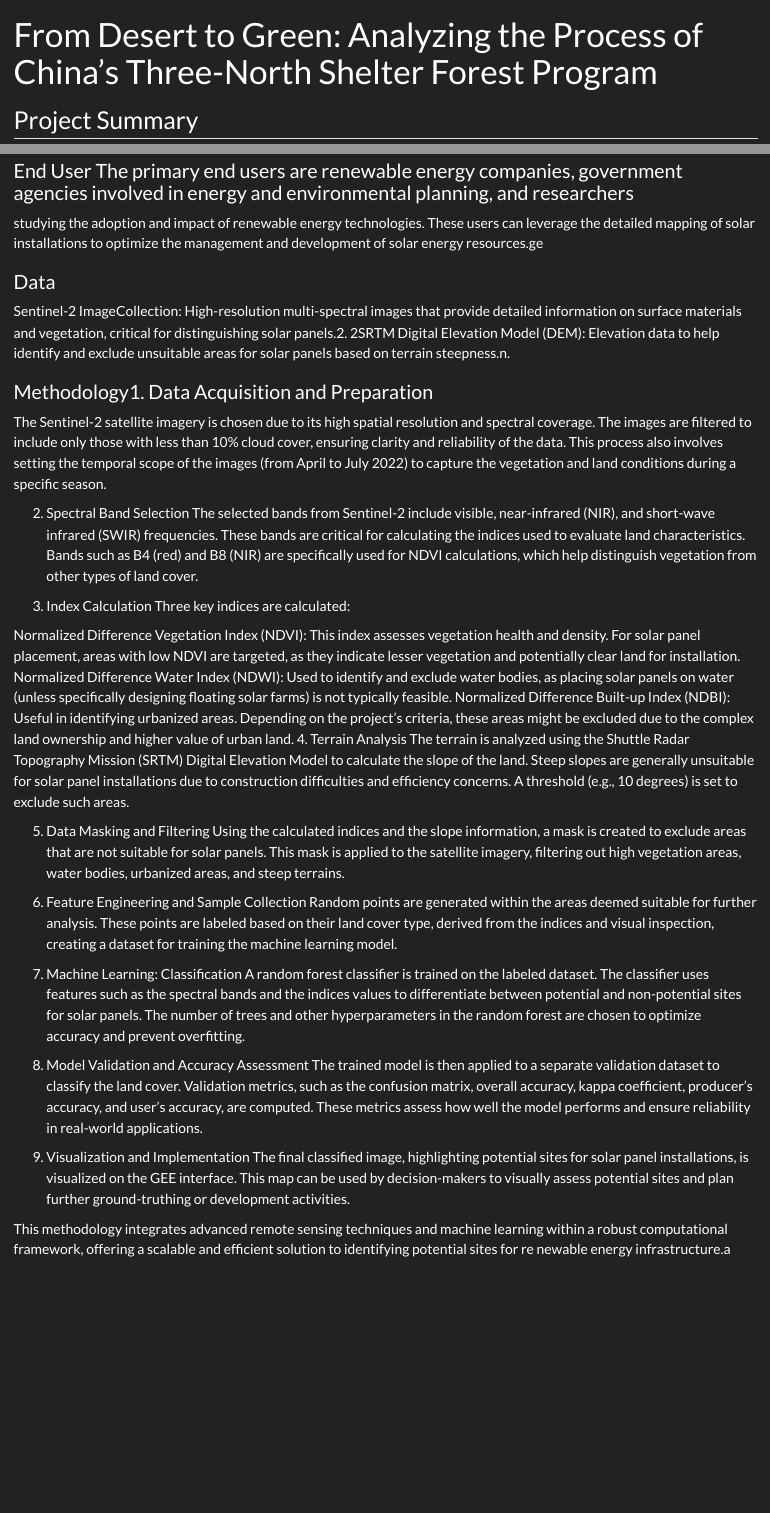
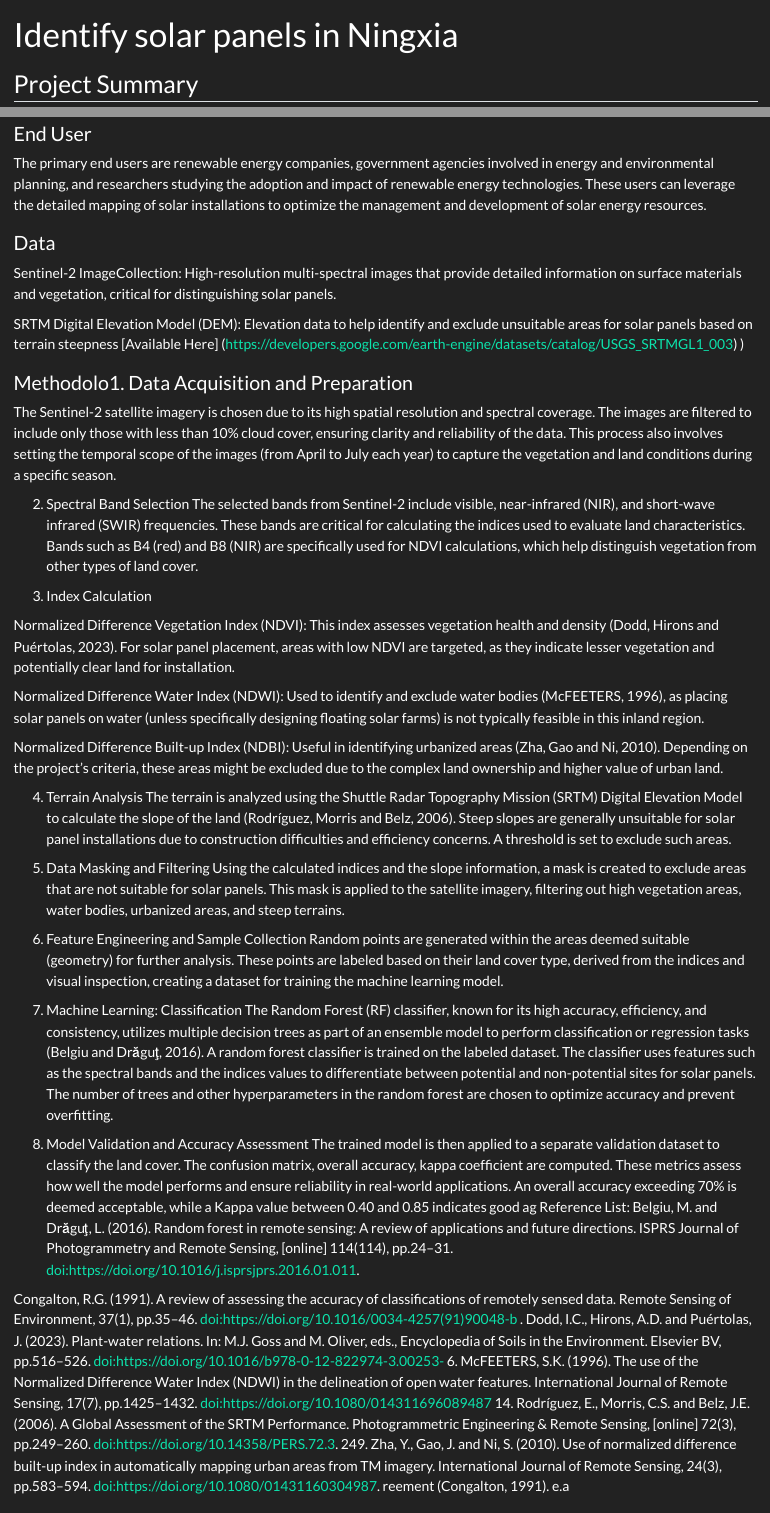
Before and after one commit to yanxinchen0724/bigdata, a Quarto document (index.qmd): the page in a window 1100 px wide, from its top, and a second part further down, joined at a grey line. Rendered offline with R 4.5, knitr and Pandoc in place of Quarto, with nearby package versions.

Commit message:
Adding qmd 1 methodology to repo.

```diff
--- a/index.qmd
+++ b/index.qmd
@@ -1,5 +1,5 @@
 ---
-title: 'From Desert to Green: Analyzing the Process of China’s Three-North Shelter Forest Program'
+title: Identify solar panels in Ningxia
 jupyter:
   jupytext:
     text_representation:
@@ -23,46 +23,59 @@ This initiative supports renewable energy goals, aids in the strategic placement
 
+### End User
 
-### End User The primary end users are renewable energy companies, government agencies involved in energy and environmental planning, and researchers
+The primary end users are renewable energy companies, government agencies involved in energy and environmental planning, and researchers
 studying the adoption and impact of renewable energy technologies. These users can leverage the detailed mapping of solar installations
-to optimize the management and development of solar energy resources.ge
+to optimize the management and development of solar energy resources.
 
 ### Data
 
- Sentinel-2 ImageCollection: High-resolution multi-spectral images that provide detailed information on surface materials and vegetation, critical for distinguishing solar panels.2.
-2SRTM Digital Elevation Model (DEM): Elevation data to help identify and exclude unsuitable areas for solar panels based on terrain steepness.n.
+Sentinel-2 ImageCollection: High-resolution multi-spectral images that provide detailed information on surface materials and vegetation, critical for distinguishing solar panels.
 
-### Methodology1. Data Acquisition and Preparation
-The Sentinel-2 satellite imagery is chosen due to its high spatial resolution and spectral coverage. The images are filtered to include only those with less than 10% cloud cover, ensuring clarity and reliability of the data. This process also involves setting the temporal scope of the images (from April to July 2022) to capture the vegetation and land conditions during a specific season.
+SRTM Digital Elevation Model (DEM): Elevation data to help identify and exclude unsuitable areas for solar panels based on terrain steepness [Available Here] (https://developers.google.com/earth-engine/datasets/catalog/USGS_SRTMGL1_003) )
+
+
+### Methodolo1. Data Acquisition and Preparation
+The Sentinel-2 satellite imagery is chosen due to its high spatial resolution and spectral coverage. The images are filtered to include only those with less than 10% cloud cover, ensuring clarity and reliability of the data. This process also involves setting the temporal scope of the images (from April to July each year) to capture the vegetation and land conditions during a specific season.
 
 2. Spectral Band Selection
 The selected bands from Sentinel-2 include visible, near-infrared (NIR), and short-wave infrared (SWIR) frequencies. These bands are critical for calculating the indices used to evaluate land characteristics. Bands such as B4 (red) and B8 (NIR) are specifically used for NDVI calculations, which help distinguish vegetation from other types of land cover.
 
 3. Index Calculation
-Three key indices are calculated:
 
-Normalized Difference Vegetation Index (NDVI): This index assesses vegetation health and density. For solar panel placement, areas with low NDVI are targeted, as they indicate lesser vegetation and potentially clear land for installation.
-Normalized Difference Water Index (NDWI): Used to identify and exclude water bodies, as placing solar panels on water (unless specifically designing floating solar farms) is not typically feasible.
-Normalized Difference Built-up Index (NDBI): Useful in identifying urbanized areas. Depending on the project’s criteria, these areas might be excluded due to the complex land ownership and higher value of urban land.
+Normalized Difference Vegetation Index (NDVI): This index assesses vegetation health and density (Dodd, Hirons and Puértolas, 2023). For solar panel placement, areas with low NDVI are targeted, as they indicate lesser vegetation and potentially clear land for installation.
+
+Normalized Difference Water Index (NDWI): Used to identify and exclude water bodies (McFEETERS, 1996), as placing solar panels on water (unless specifically designing floating solar farms) is not typically feasible in this inland region.
+
+Normalized Difference Built-up Index (NDBI): Useful in identifying urbanized areas (Zha, Gao and Ni, 2010). Depending on the project’s criteria, these areas might be excluded due to the complex land ownership and higher value of urban land.
+
 4. Terrain Analysis
-The terrain is analyzed using the Shuttle Radar Topography Mission (SRTM) Digital Elevation Model to calculate the slope of the land. Steep slopes are generally unsuitable for solar panel installations due to construction difficulties and efficiency concerns. A threshold (e.g., 10 degrees) is set to exclude such areas.
+The terrain is analyzed using the Shuttle Radar Topography Mission (SRTM) Digital Elevation Model to calculate the slope of the land (Rodríguez, Morris and Belz, 2006). Steep slopes are generally unsuitable for solar panel installations due to construction difficulties and efficiency concerns. A threshold is set to exclude such areas.
 
 5. Data Masking and Filtering
 Using the calculated indices and the slope information, a mask is created to exclude areas that are not suitable for solar panels. This mask is applied to the satellite imagery, filtering out high vegetation areas, water bodies, urbanized areas, and steep terrains.
 
 6. Feature Engineering and Sample Collection
-Random points are generated within the areas deemed suitable for further analysis. These points are labeled based on their land cover type, derived from the indices and visual inspection, creating a dataset for training the machine learning model.
+Random points are generated within the areas deemed suitable (geometry) for further analysis. These points are labeled based on their land cover type, derived from the indices and visual inspection, creating a dataset for training the machine learning model.
 
 7. Machine Learning: Classification
-A random forest classifier is trained on the labeled dataset. The classifier uses features such as the spectral bands and the indices values to differentiate between potential and non-potential sites for solar panels. The number of trees and other hyperparameters in the random forest are chosen to optimize accuracy and prevent overfitting.
+The Random Forest (RF) classifier, known for its high accuracy, efficiency, and consistency, utilizes multiple decision trees as part of an ensemble model to perform classification or regression tasks (Belgiu and Drăguţ, 2016). A random forest classifier is trained on the labeled dataset. The classifier uses features such as the spectral bands and the indices values to differentiate between potential and non-potential sites for solar panels. The number of trees and other hyperparameters in the random forest are chosen to optimize accuracy and prevent overfitting.
 
 8. Model Validation and Accuracy Assessment
-The trained model is then applied to a separate validation dataset to classify the land cover. Validation metrics, such as the confusion matrix, overall accuracy, kappa coefficient, producer's accuracy, and user's accuracy, are computed. These metrics assess how well the model performs and ensure reliability in real-world applications.
+The trained model is then applied to a separate validation dataset to classify the land cover. The confusion matrix, overall accuracy, kappa coefficient are computed. These metrics assess how well the model performs and ensure reliability in real-world applications. An overall accuracy exceeding 70% is deemed acceptable, while a Kappa value between 0.40 and 0.85 indicates good ag
+Reference List:
+Belgiu, M. and Drăguţ, L. (2016). Random forest in remote sensing: A review of applications and future directions. ISPRS Journal of Photogrammetry and Remote Sensing, [online] 114(114), pp.24–31. doi:https://doi.org/10.1016/j.isprsjprs.2016.01.011.
 
-9. Visualization and Implementation
-The final classified image, highlighting potential sites for solar panel installations, is visualized on the GEE interface. This map can be used by decision-makers to visually assess potential sites and plan further ground-truthing or development activities.
-
-This methodology integrates advanced remote sensing techniques and machine learning within a robust computational framework, offering a scalable and efficient solution to identifying potential sites for re
-newable energy infrastructure.a
+Congalton, R.G. (1991). A review of assessing the accuracy of classifications of remotely sensed data. Remote Sensing of Environment, 37(1), pp.35–46. doi:https://doi.org/10.1016/0034-4257(91)90048-b
+.
+Dodd, I.C., Hirons, A.D. and Puértolas, J. (2023). Plant-water relations. In: M.J. Goss and M. Oliver, eds., Encyclopedia of Soils in the Environment. Elsevier BV, pp.516–526. doi:https://doi.org/10.1016/b978-0-12-822974-3.00253-
+6.
+McFEETERS, S.K. (1996). The use of the Normalized Difference Water Index (NDWI) in the delineation of open water features. International Journal of Remote Sensing, 17(7), pp.1425–1432. doi:https://doi.org/10.1080/014311696089487
+14.
+Rodríguez, E., Morris, C.S. and Belz, J.E. (2006). A Global Assessment of the SRTM Performance. Photogrammetric Engineering & Remote Sensing, [online] 72(3), pp.249–260. doi:https://doi.org/10.14358/PERS.72.3.
+249.
+Zha, Y., Gao, J. and Ni, S. (2010). Use of normalized difference built-up index in automatically mapping urban areas from TM imagery. International Journal of Remote Sensing, 24(3), pp.583–594. doi:https://doi.org/10.1080/01431160304987.
+reement (Congalton, 1991).
+e.a
 
 ### Interface
 
```
Also changed, not shown: index.qmd (2 more changed lines).
